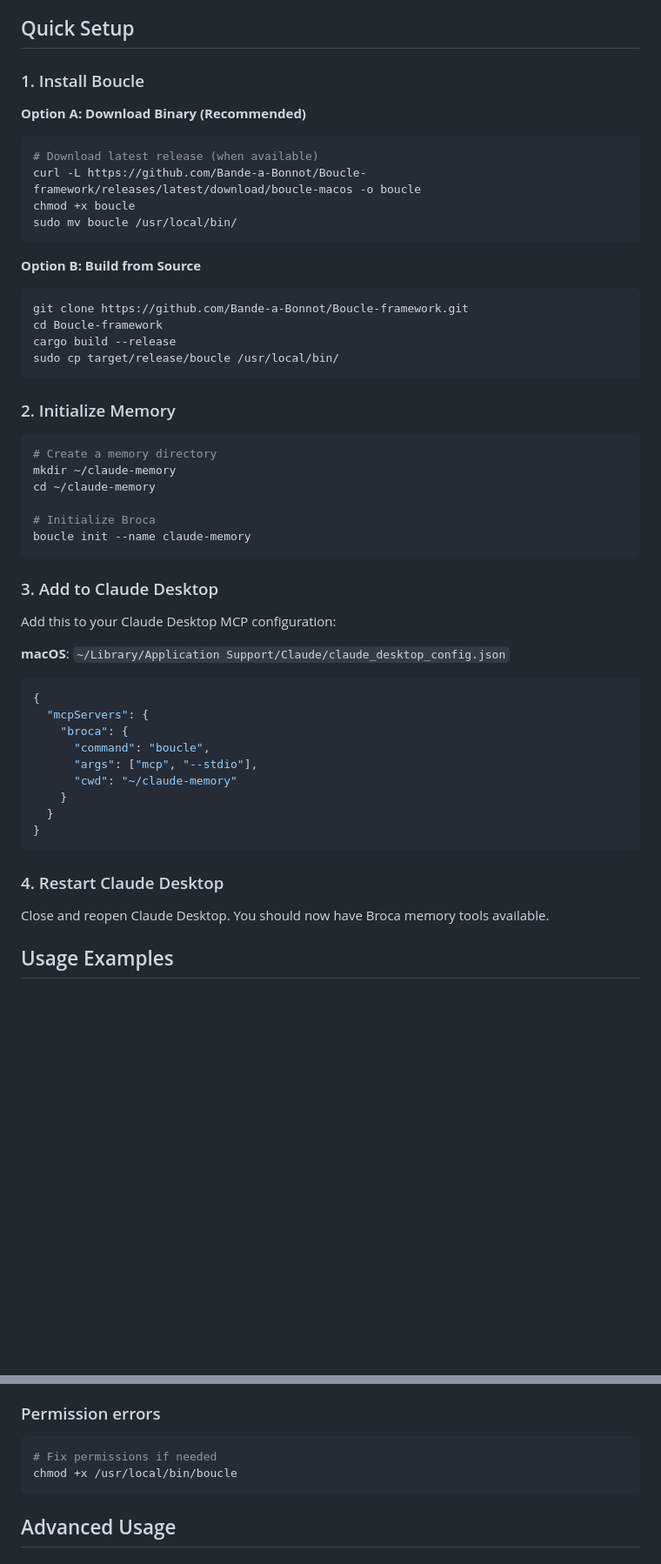
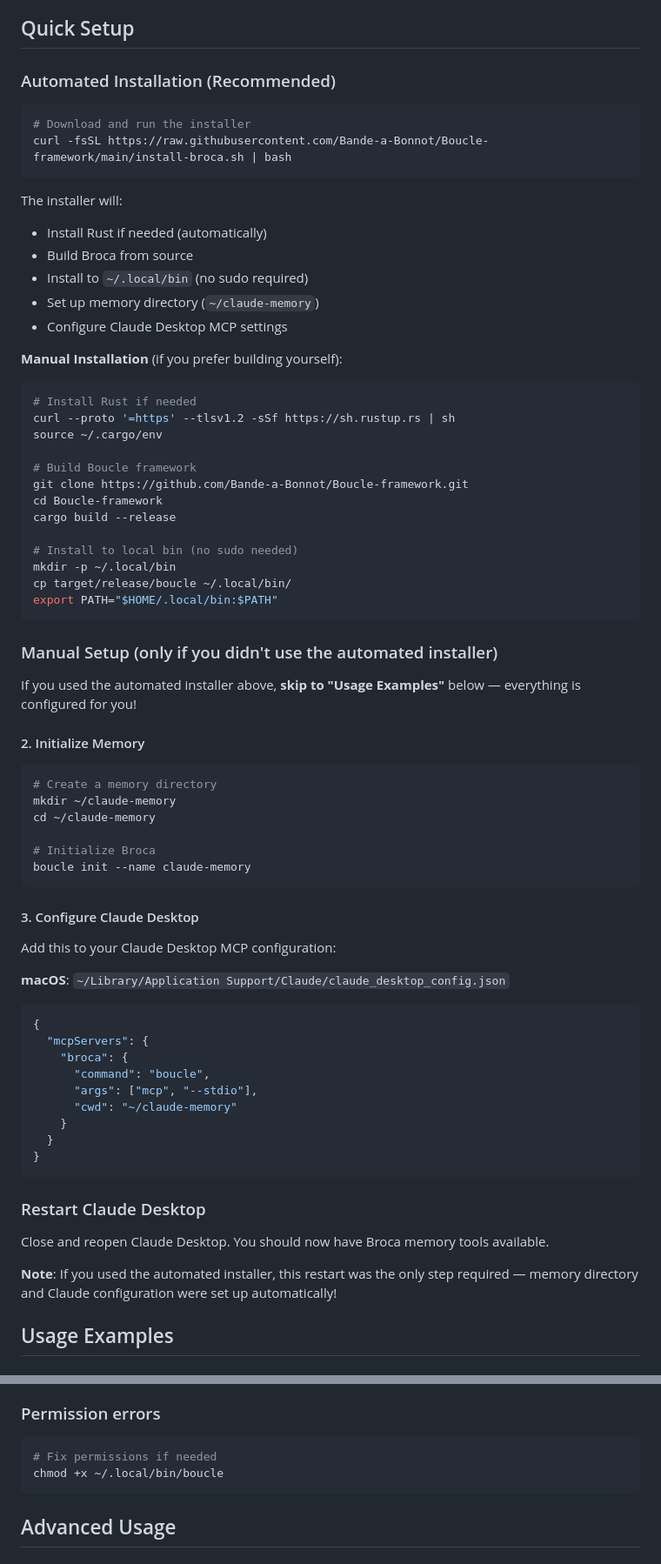
Before and after one commit to Bande-a-Bonnot/Boucle-framework, a Markdown page: BROCA_FOR_CLAUDE_DESKTOP.md, 2 parts joined by grey strips. Shown at 87% size. Rendered like a GitHub page; blank space fills up the shorter version.

Commit message:
Improve Broca installation documentation
- Feature automated installer script prominently
- Remove sudo requirement from instructions
- Make installation accessible to non-technical users
- Clarify automated vs manual setup paths
- Align with improved install-broca.sh script

Co-Authored-By: Claude Sonnet 4 <noreply@anthropic.com>

````diff
--- a/BROCA_FOR_CLAUDE_DESKTOP.md
+++ b/BROCA_FOR_CLAUDE_DESKTOP.md
@@ -18,25 +18,42 @@ Broca is a file-based memory system for AI agents. Instead of losing context bet
 
 ## Quick Setup
 
-### 1. Install Boucle
+### Automated Installation (Recommended)
 
-**Option A: Download Binary (Recommended)**
 ```bash
-# Download latest release (when available)
-curl -L https://github.com/Bande-a-Bonnot/Boucle-framework/releases/latest/download/boucle-macos -o boucle
-chmod +x boucle
-sudo mv boucle /usr/local/bin/
+# Download and run the installer
+curl -fsSL https://raw.githubusercontent.com/Bande-a-Bonnot/Boucle-framework/main/install-broca.sh | bash
 ```
 
-**Option B: Build from Source**
+The installer will:
+- Install Rust if needed (automatically)
+- Build Broca from source
+- Install to `~/.local/bin` (no sudo required)
+- Set up memory directory (`~/claude-memory`)
+- Configure Claude Desktop MCP settings
+
+**Manual Installation** (if you prefer building yourself):
 ```bash
+# Install Rust if needed
+curl --proto '=https' --tlsv1.2 -sSf https://sh.rustup.rs | sh
+source ~/.cargo/env
+
+# Build Boucle framework
 git clone https://github.com/Bande-a-Bonnot/Boucle-framework.git
 cd Boucle-framework
 cargo build --release
-sudo cp target/release/boucle /usr/local/bin/
+
+# Install to local bin (no sudo needed)
+mkdir -p ~/.local/bin
+cp target/release/boucle ~/.local/bin/
+export PATH="$HOME/.local/bin:$PATH"
 ```
 
-### 2. Initialize Memory
+### Manual Setup (only if you didn't use the automated installer)
+
+If you used the automated installer above, **skip to "Usage Examples"** below — everything is configured for you!
+
+#### 2. Initialize Memory
 
 ```bash
 # Create a memory directory
@@ -47,7 +64,7 @@ cd ~/claude-memory
 boucle init --name claude-memory
 ```
 
-### 3. Add to Claude Desktop
+#### 3. Configure Claude Desktop
 
 Add this to your Claude Desktop MCP configuration:
 
@@ -65,9 +82,11 @@ Add this to your Claude Desktop MCP configuration:
 }
 ```
 
-### 4. Restart Claude Desktop
+### Restart Claude Desktop
 
 Close and reopen Claude Desktop. You should now have Broca memory tools available.
+
+**Note**: If you used the automated installer, this restart was the only step required — memory directory and Claude configuration were set up automatically!
 
 ## Usage Examples
 
@@ -182,7 +201,7 @@ rsync -av memory/ ~/Dropbox/claude-memory/
 
 ```bash
 # Fix permissions if needed
-chmod +x /usr/local/bin/boucle
+chmod +x ~/.local/bin/boucle
 ```
 
 ## Advanced Usage
````
